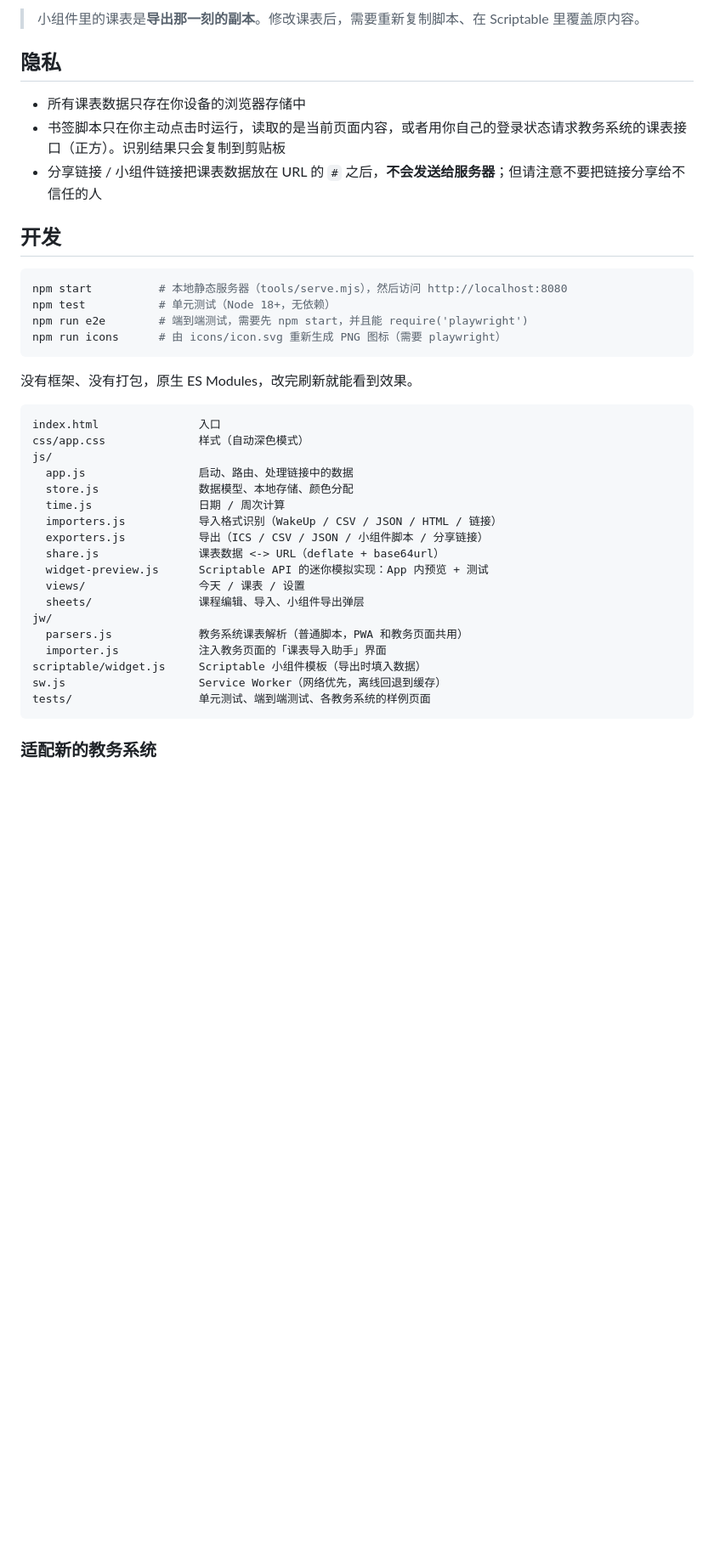
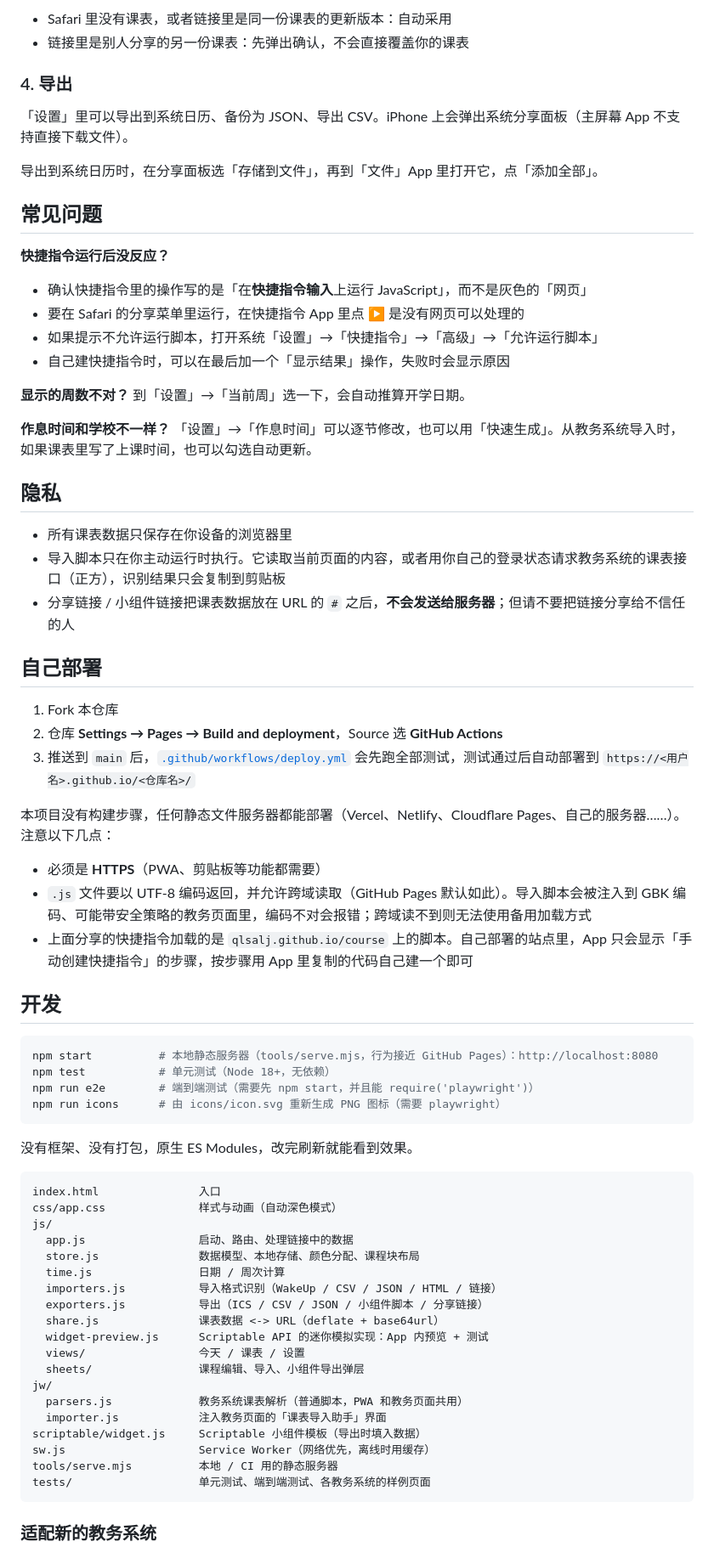
Before and after one commit to qlsalj/course, a Markdown page: README.md, the part around one of its changes. Shown at 85% size. Drawn GitHub-style; blank space fills up the shorter version.

````diff
--- a/README.md
+++ b/README.md
@@ -93,18 +103,49 @@ iOS 不允许通过链接直接唤起「添加到主屏幕」的 Web App，点
 
-> 小组件里的课表是**导出那一刻的副本**。修改课表后，需要重新复制脚本、在 Scriptable 里覆盖原内容。
+- Safari 里没有课表，或者链接里是同一份课表的更新版本：自动采用
+- 链接里是别人分享的另一份课表：先弹出确认，不会直接覆盖你的课表
+
+### 4. 导出
+
+「设置」里可以导出到系统日历、备份为 JSON、导出 CSV。iPhone 上会弹出系统分享面板（主屏幕 App 不支持直接下载文件）。
+
+导出到系统日历时，在分享面板选「存储到文件」，再到「文件」App 里打开它，点「添加全部」。
+
+## 常见问题
+
+**快捷指令运行后没反应？**
+- 确认快捷指令里的操作写的是「在**快捷指令输入**上运行 JavaScript」，而不是灰色的「网页」
+- 要在 Safari 的分享菜单里运行，在快捷指令 App 里点 ▶ 是没有网页可以处理的
+- 如果提示不允许运行脚本，打开系统「设置」→「快捷指令」→「高级」→「允许运行脚本」
+- 自己建快捷指令时，可以在最后加一个「显示结果」操作，失败时会显示原因
+
+**显示的周数不对？** 到「设置」→「当前周」选一下，会自动推算开学日期。
+
+**作息时间和学校不一样？** 「设置」→「作息时间」可以逐节修改，也可以用「快速生成」。从教务系统导入时，如果课表里写了上课时间，也可以勾选自动更新。
 
 ## 隐私
 
-- 所有课表数据只存在你设备的浏览器存储中
-- 书签脚本只在你主动点击时运行，读取的是当前页面内容，或者用你自己的登录状态请求教务系统的课表接口（正方）。识别结果只会复制到剪贴板
-- 分享链接 / 小组件链接把课表数据放在 URL 的 `#` 之后，**不会发送给服务器**；但请注意不要把链接分享给不信任的人
+- 所有课表数据只保存在你设备的浏览器里
+- 导入脚本只在你主动运行时执行。它读取当前页面的内容，或者用你自己的登录状态请求教务系统的课表接口（正方），识别结果只会复制到剪贴板
+- 分享链接 / 小组件链接把课表数据放在 URL 的 `#` 之后，**不会发送给服务器**；但请不要把链接分享给不信任的人
+
+## 自己部署
+
+1. Fork 本仓库
+2. 仓库 **Settings → Pages → Build and deployment**，Source 选 **GitHub Actions**
+3. 推送到 `main` 后，[`.github/workflows/deploy.yml`](.github/workflows/deploy.yml) 会先跑全部测试，测试通过后自动部署到 `https://<用户名>.github.io/<仓库名>/`
+
+本项目没有构建步骤，任何静态文件服务器都能部署（Vercel、Netlify、Cloudflare Pages、自己的服务器……）。注意以下几点：
+
+- 必须是 **HTTPS**（PWA、剪贴板等功能都需要）
+- `.js` 文件要以 UTF-8 编码返回，并允许跨域读取（GitHub Pages 默认如此）。导入脚本会被注入到 GBK 编码、可能带安全策略的教务页面里，编码不对会报错；跨域读不到则无法使用备用加载方式
+- 上面分享的快捷指令加载的是 `qlsalj.github.io/course` 上的脚本。自己部署的站点里，App 只会显示「手动创建快捷指令」的步骤，按步骤用 App 里复制的代码自己建一个即可
 
 ## 开发
 
 ```bash
-npm start          # 本地静态服务器（tools/serve.mjs），然后访问 http://localhost:8080
+npm start          # 本地静态服务器（tools/serve.mjs，行为接近 GitHub Pages）：http://localhost:8080
 npm test           # 单元测试（Node 18+，无依赖）
-npm run e2e        # 端到端测试，需要先 npm start，并且能 require('playwright')
+npm run e2e        # 端到端测试（需要先 npm start，并且能 require('playwright')）
 npm run icons      # 由 icons/icon.svg 重新生成 PNG 图标（需要 playwright）
 ```
 
@@ -112,10 +153,10 @@ npm run icons      # 由 icons/icon.svg 重新生成 PNG 图标（需要 playwri
 
 ```
 index.html               入口
-css/app.css              样式（自动深色模式）
+css/app.css              样式与动画（自动深色模式）
 js/
   app.js                 启动、路由、处理链接中的数据
-  store.js               数据模型、本地存储、颜色分配
+  store.js               数据模型、本地存储、颜色分配、课程块布局
   time.js                日期 / 周次计算
   importers.js           导入格式识别（WakeUp / CSV / JSON / HTML / 链接）
   exporters.js           导出（ICS / CSV / JSON / 小组件脚本 / 分享链接）
@@ -127,7 +168,8 @@ jw/
   parsers.js             教务系统课表解析（普通脚本，PWA 和教务页面共用）
   importer.js            注入教务页面的「课表导入助手」界面
 scriptable/widget.js     Scriptable 小组件模板（导出时填入数据）
-sw.js                    Service Worker（网络优先，离线回退到缓存）
+sw.js                    Service Worker（网络优先，离线时用缓存）
+tools/serve.mjs          本地 / CI 用的静态服务器
 tests/                   单元测试、端到端测试、各教务系统的样例页面
 ```
 
````
Also changed, not shown: other parts of README.md (+59 -49 lines), docs/screenshots/import.png, docs/screenshots/week.png, docs/screenshots/widget-large.png, docs/screenshots/widget-lock.png, docs/screenshots/widget-small.png, docs/screenshots/widget-week.png, 10 other files.
